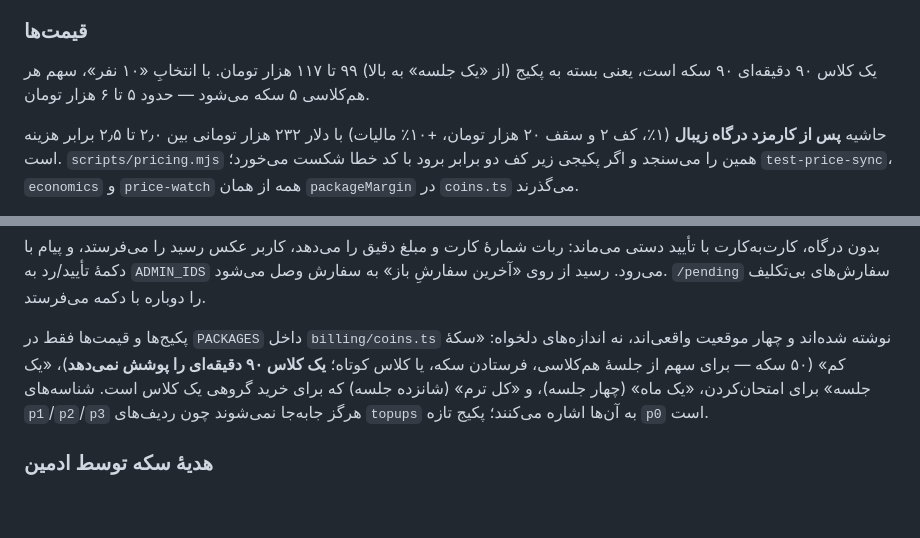
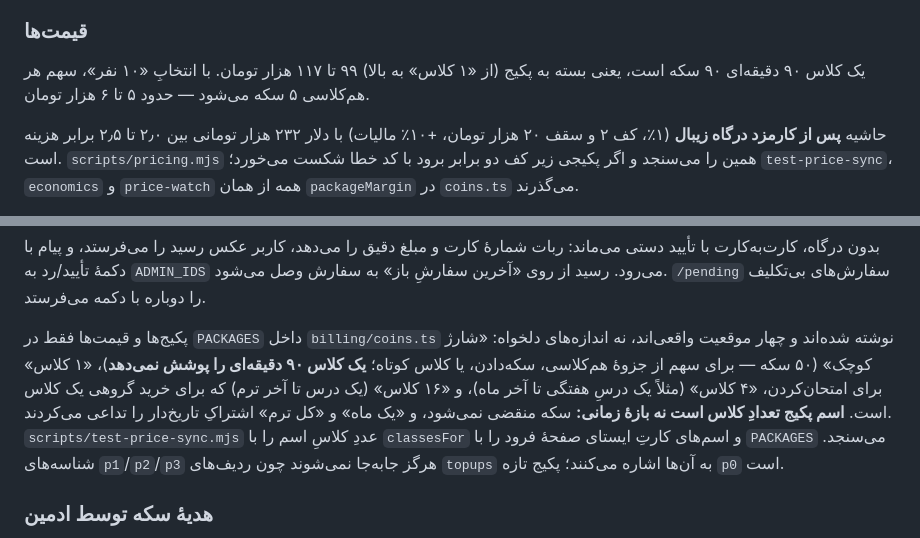
Before and after one commit to hrkhoshmehr/passchi, a Markdown page: README.md, 2 parts joined by grey strips. Rendered like a GitHub page; blank space fills up the shorter version.

Commit message:
راهنمای پروژه اسم تازهٔ پکیج‌ها و دلیلش را می‌گوید
Co-Authored-By: Claude Opus 5 (1M context) <noreply@anthropic.com>

```diff
--- a/README.md
+++ b/README.md
@@ -179,7 +179,7 @@ $ \text{عقد} = \text{توافق} + \text{اثر حقوقی} $
 
 ### قیمت‌ها
 
-یک کلاس ۹۰ دقیقه‌ای ۹۰ سکه است، یعنی بسته به پکیج (از «یک جلسه» به بالا) ۹۹ تا ۱۱۷ هزار تومان. با انتخابِ «۱۰ نفر»، سهم هر هم‌کلاسی ۵ سکه می‌شود — حدود ۵ تا ۶ هزار تومان.
+یک کلاس ۹۰ دقیقه‌ای ۹۰ سکه است، یعنی بسته به پکیج (از «۱ کلاس» به بالا) ۹۹ تا ۱۱۷ هزار تومان. با انتخابِ «۱۰ نفر»، سهم هر هم‌کلاسی ۵ سکه می‌شود — حدود ۵ تا ۶ هزار تومان.
 
 حاشیه **پس از کارمزد درگاه زیبال** (۱٪، کف ۲ و سقف ۲۰ هزار تومان، +۱۰٪ مالیات) با دلار ۲۳۲ هزار تومانی بین ۲٫۰ تا ۲٫۵ برابر هزینه است. `scripts/pricing.mjs` همین را می‌سنجد و اگر پکیجی زیر کف دو برابر برود با کد خطا شکست می‌خورد؛ `test-price-sync`، `economics` و `price-watch` همه از همان `packageMargin` در `coins.ts` می‌گذرند.
 
@@ -256,7 +256,7 @@ $ \text{عقد} = \text{توافق} + \text{اثر حقوقی} $
 
 بدون درگاه، کارت‌به‌کارت با تأیید دستی می‌ماند: ربات شمارهٔ کارت و مبلغ دقیق را می‌دهد، کاربر عکس رسید را می‌فرستد، و پیام با دکمهٔ تأیید/رد به `ADMIN_IDS` می‌رود. رسید از روی «آخرین سفارشِ باز» به سفارش وصل می‌شود. `/pending` سفارش‌های بی‌تکلیف را دوباره با دکمه می‌فرستد.
 
-پکیج‌ها و قیمت‌ها فقط در `PACKAGES` داخل `billing/coins.ts` نوشته شده‌اند و چهار موقعیت واقعی‌اند، نه اندازه‌های دلخواه: «سکهٔ کم» (۵۰ سکه — برای سهم از جلسهٔ هم‌کلاسی، فرستادن سکه، یا کلاس کوتاه؛ **یک کلاس ۹۰ دقیقه‌ای را پوشش نمی‌دهد**)، «یک جلسه» برای امتحان‌کردن، «یک ماه» (چهار جلسه)، و «کل ترم» (شانزده جلسه) که برای خرید گروهی یک کلاس است. شناسه‌های `p1`/`p2`/`p3` هرگز جابه‌جا نمی‌شوند چون ردیف‌های `topups` به آن‌ها اشاره می‌کنند؛ پکیج تازه `p0` است.
+پکیج‌ها و قیمت‌ها فقط در `PACKAGES` داخل `billing/coins.ts` نوشته شده‌اند و چهار موقعیت واقعی‌اند، نه اندازه‌های دلخواه: «شارژ کوچک» (۵۰ سکه — برای سهم از جزوهٔ هم‌کلاسی، سکه‌دادن، یا کلاس کوتاه؛ **یک کلاس ۹۰ دقیقه‌ای را پوشش نمی‌دهد**)، «۱ کلاس» برای امتحان‌کردن، «۴ کلاس» (مثلاً یک درسِ هفتگی تا آخر ماه)، و «۱۶ کلاس» (یک درس تا آخر ترم) که برای خرید گروهی یک کلاس است. **اسم پکیج تعدادِ کلاس است نه بازهٔ زمانی:** سکه منقضی نمی‌شود، و «یک ماه» و «کل ترم» اشتراکِ تاریخ‌دار را تداعی می‌کردند. `scripts/test-price-sync.mjs` عددِ کلاسِ اسم را با `classesFor` و اسم‌های کارتِ ایستای صفحهٔ فرود را با `PACKAGES` می‌سنجد. شناسه‌های `p1`/`p2`/`p3` هرگز جابه‌جا نمی‌شوند چون ردیف‌های `topups` به آن‌ها اشاره می‌کنند؛ پکیج تازه `p0` است.
 
 ### هدیهٔ سکه توسط ادمین
 
```
